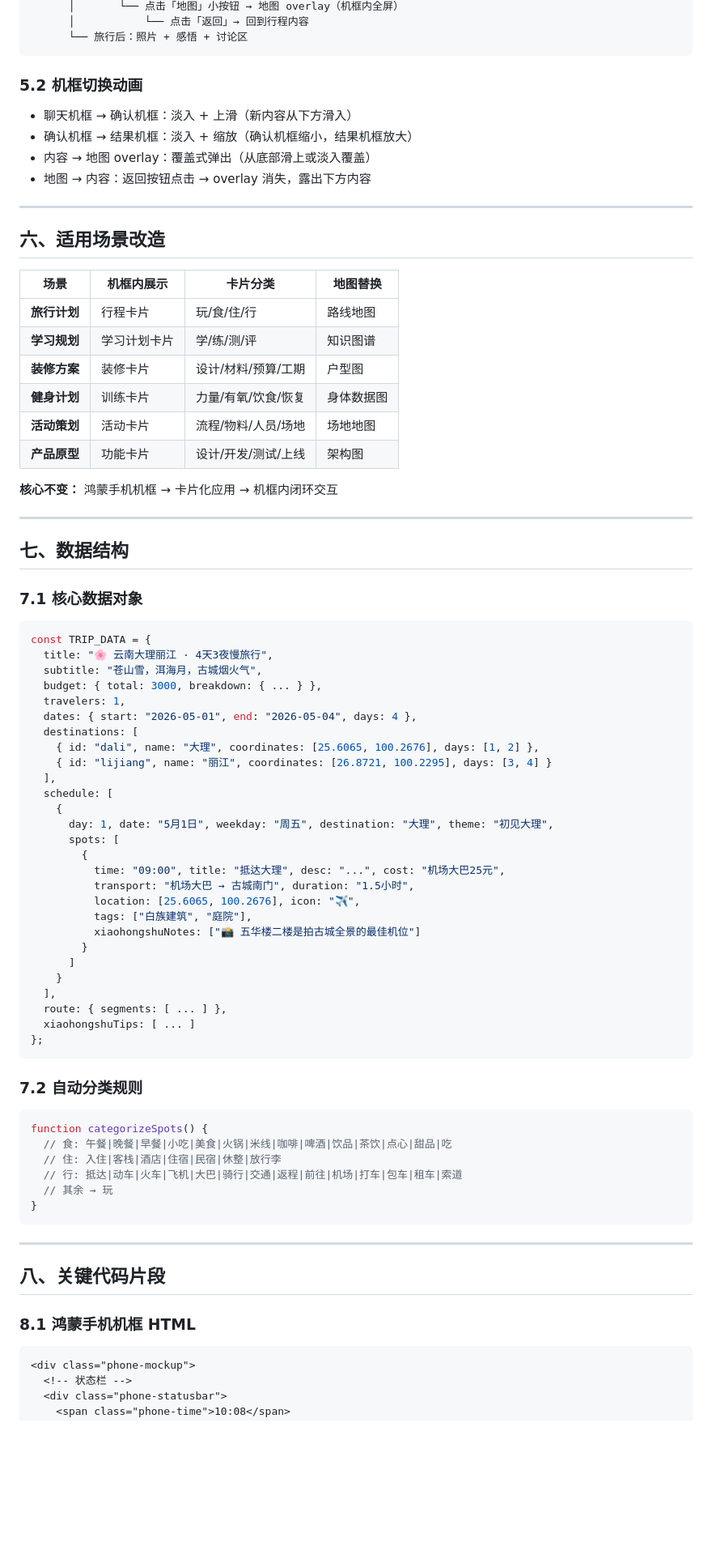
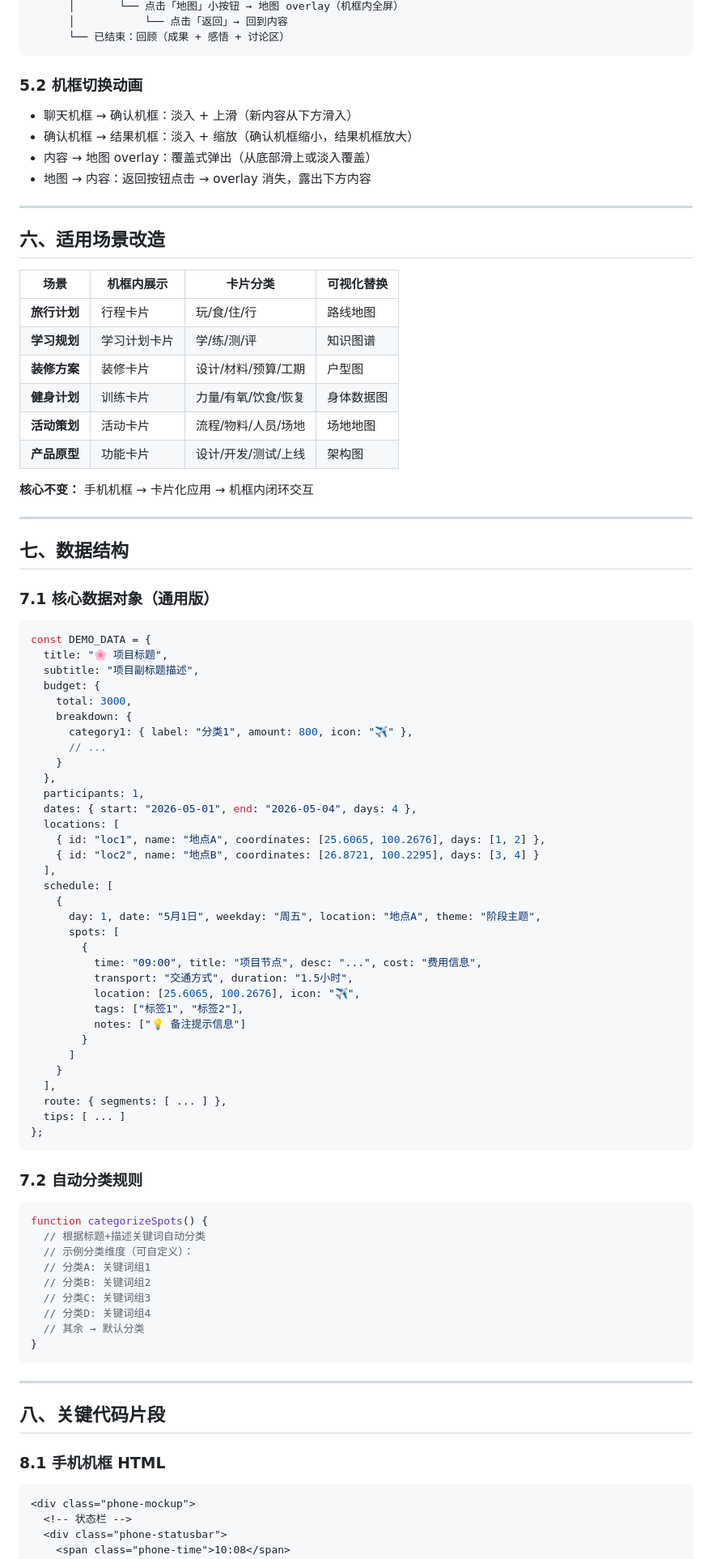
Before and after one commit to 26thE/travel-planner-demo, a Markdown page: SKILL.md, the part around one of its changes. Shown at 81% size. Rendered like a GitHub page; blank space fills up the shorter version.

````diff
--- a/SKILL.md
+++ b/SKILL.md
@@ -212,6 +211,6 @@ AI  → 引导查看卡片
       │       └── 点击「地图」小按钮 → 地图 overlay（机框内全屏）
-      │           └── 点击「返回」→ 回到行程内容
-      └── 旅行后：照片 + 感悟 + 讨论区
+      │           └── 点击「返回」→ 回到内容
+      └── 已结束：回顾（成果 + 感悟 + 讨论区）
 ```
 
 ### 5.2 机框切换动画
@@ -225,8 +224,8 @@ AI  → 引导查看卡片
 
 ## 六、适用场景改造
 
-| 场景 | 机框内展示 | 卡片分类 | 地图替换 |
-|------|-----------|---------|---------|
+| 场景 | 机框内展示 | 卡片分类 | 可视化替换 |
+|------|-----------|---------|-----------|
 | **旅行计划** | 行程卡片 | 玩/食/住/行 | 路线地图 |
 | **学习规划** | 学习计划卡片 | 学/练/测/评 | 知识图谱 |
 | **装修方案** | 装修卡片 | 设计/材料/预算/工期 | 户型图 |
@@ -234,41 +233,47 @@ AI  → 引导查看卡片
 | **活动策划** | 活动卡片 | 流程/物料/人员/场地 | 场地地图 |
 | **产品原型** | 功能卡片 | 设计/开发/测试/上线 | 架构图 |
 
-**核心不变：** 鸿蒙手机机框 → 卡片化应用 → 机框内闭环交互
+**核心不变：** 手机机框 → 卡片化应用 → 机框内闭环交互
 
 ---
 
 ## 七、数据结构
 
-### 7.1 核心数据对象
+### 7.1 核心数据对象（通用版）
 
 ```javascript
-const TRIP_DATA = {
-  title: "🌸 云南大理丽江 · 4天3夜慢旅行",
-  subtitle: "苍山雪，洱海月，古城烟火气",
-  budget: { total: 3000, breakdown: { ... } },
-  travelers: 1,
+const DEMO_DATA = {
+  title: "🌸 项目标题",
+  subtitle: "项目副标题描述",
+  budget: {
+    total: 3000,
+    breakdown: {
+      category1: { label: "分类1", amount: 800, icon: "✈️" },
+      // ...
+    }
+  },
+  participants: 1,
   dates: { start: "2026-05-01", end: "2026-05-04", days: 4 },
-  destinations: [
-    { id: "dali", name: "大理", coordinates: [25.6065, 100.2676], days: [1, 2] },
-    { id: "lijiang", name: "丽江", coordinates: [26.8721, 100.2295], days: [3, 4] }
+  locations: [
+    { id: "loc1", name: "地点A", coordinates: [25.6065, 100.2676], days: [1, 2] },
+    { id: "loc2", name: "地点B", coordinates: [26.8721, 100.2295], days: [3, 4] }
   ],
   schedule: [
     {
-      day: 1, date: "5月1日", weekday: "周五", destination: "大理", theme: "初见大理",
+      day: 1, date: "5月1日", weekday: "周五", location: "地点A", theme: "阶段主题",
       spots: [
         {
-          time: "09:00", title: "抵达大理", desc: "...", cost: "机场大巴25元",
-          transport: "机场大巴 → 古城南门", duration: "1.5小时",
+          time: "09:00", title: "项目节点", desc: "...", cost: "费用信息",
+          transport: "交通方式", duration: "1.5小时",
           location: [25.6065, 100.2676], icon: "✈️",
-          tags: ["白族建筑", "庭院"],
-          xiaohongshuNotes: ["📸 五华楼二楼是拍古城全景的最佳机位"]
+          tags: ["标签1", "标签2"],
+          notes: ["💡 备注提示信息"]
         }
       ]
     }
   ],
   route: { segments: [ ... ] },
-  xiaohongshuTips: [ ... ]
+  tips: [ ... ]
 };
 ```
 
@@ -276,10 +281,13 @@ const TRIP_DATA = {
 
 ```javascript
 function categorizeSpots() {
-  // 食: 午餐|晚餐|早餐|小吃|美食|火锅|米线|咖啡|啤酒|饮品|茶饮|点心|甜品|吃
-  // 住: 入住|客栈|酒店|住宿|民宿|休整|放行李
-  // 行: 抵达|动车|火车|飞机|大巴|骑行|交通|返程|前往|机场|打车|包车|租车|索道
-  // 其余 → 玩
+  // 根据标题+描述关键词自动分类
+  // 示例分类维度（可自定义）：
+  // 分类A: 关键词组1
+  // 分类B: 关键词组2
+  // 分类C: 关键词组3
+  // 分类D: 关键词组4
+  // 其余 → 默认分类
 }
 ```
 
@@ -287,7 +295,7 @@ function categorizeSpots() {
 
 ## 八、关键代码片段
 
-### 8.1 鸿蒙手机机框 HTML
+### 8.1 手机机框 HTML
 
 ```html
 <div class="phone-mockup">
````
Also changed, not shown: other parts of SKILL.md (+54 -59 lines).
